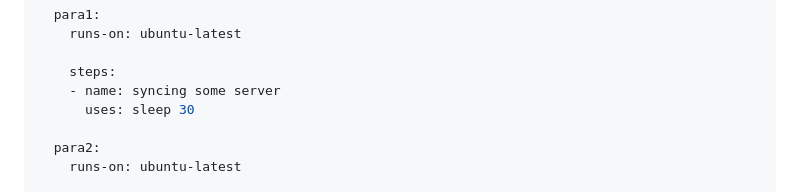
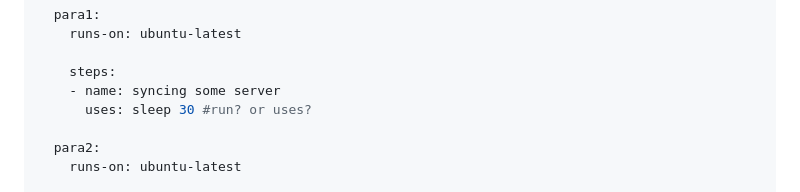
Before and after one commit to nashpaz123/github-actions, a Markdown page: part5.md, the part around the change. Drawn GitHub-style.

```diff
--- a/part5.md
+++ b/part5.md
@@ -154,7 +154,7 @@ jobs:
 
     steps:
     - name: syncing some server
-      uses: sleep 30
+      uses: sleep 30 #run? or uses?
 
   para2:
     runs-on: ubuntu-latest
```
